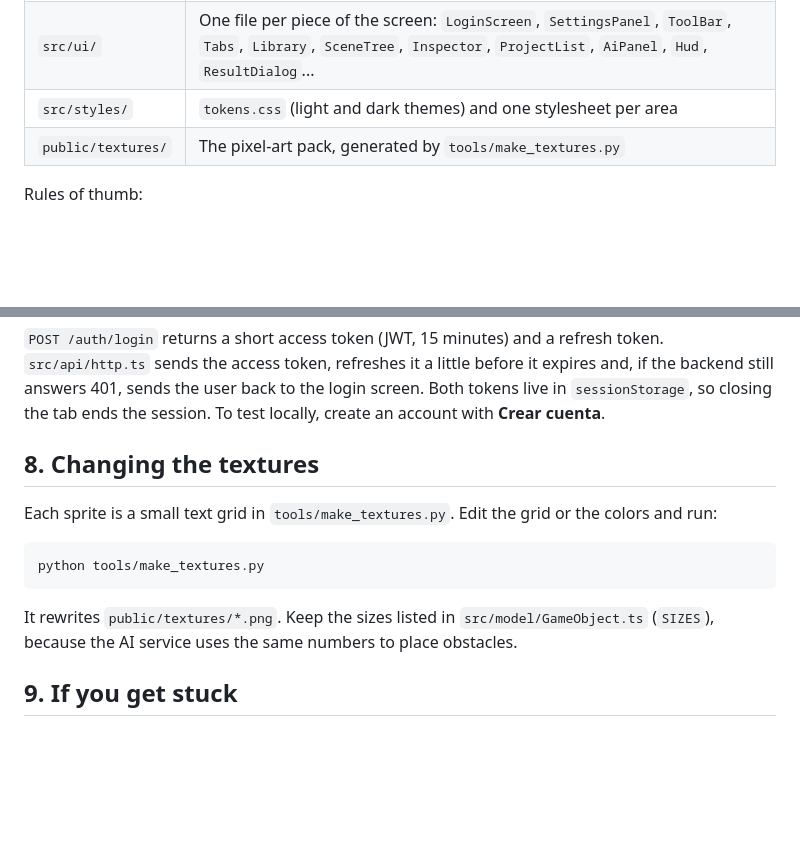
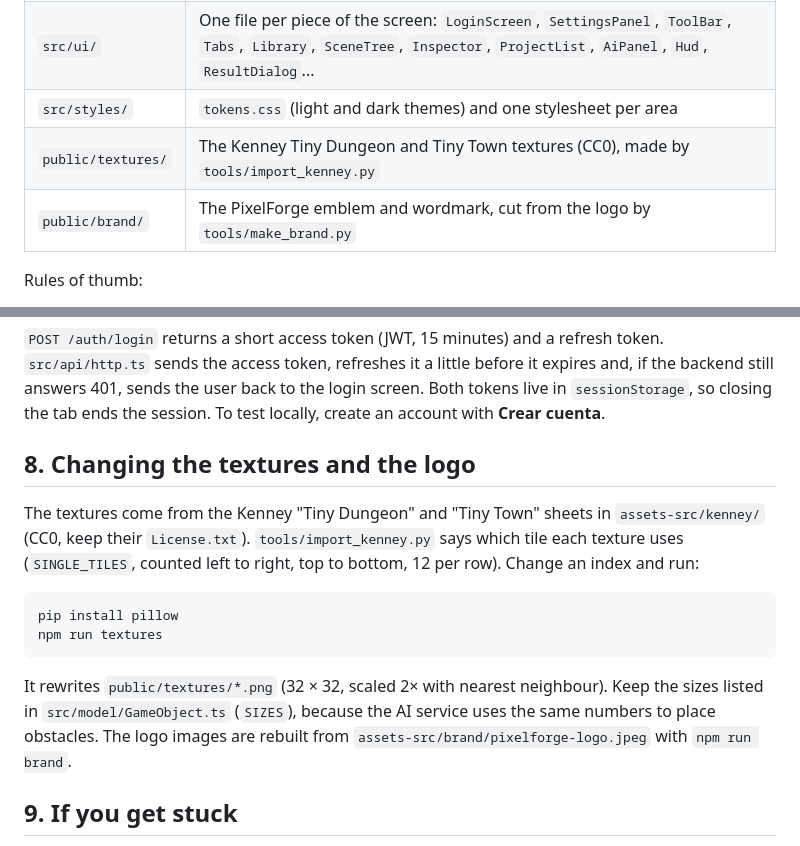
Before and after one commit to CHUCHOUCC/2D_Game_Engine_Frontend, a Markdown page: CONTRIBUTING.md, 2 parts joined by grey strips. Drawn GitHub-style; blank space fills up the shorter version.

Commit message:
Explain how to rebuild textures and logo images
Co-Authored-By: Claude Opus 5.5 <noreply@anthropic.com>

````diff
--- a/CONTRIBUTING.md
+++ b/CONTRIBUTING.md
@@ -86,7 +86,8 @@ Another member reviews it and merges it. Delete the branch afterwards.
 | `src/game/` | `EditorScene` (tools: select, hand, brush, erase), `PlayScene` (Arcade Physics, talking characters), `RunTracker` (rules of a run), `textures.ts`, `assets.ts` (texture paths, no Phaser), `GameHost` |
 | `src/ui/` | One file per piece of the screen: `LoginScreen`, `SettingsPanel`, `ToolBar`, `Tabs`, `Library`, `SceneTree`, `Inspector`, `ProjectList`, `AiPanel`, `Hud`, `ResultDialog`... |
 | `src/styles/` | `tokens.css` (light and dark themes) and one stylesheet per area |
-| `public/textures/` | The pixel-art pack, generated by `tools/make_textures.py` |
+| `public/textures/` | The Kenney Tiny Dungeon and Tiny Town textures (CC0), made by `tools/import_kenney.py` |
+| `public/brand/` | The PixelForge emblem and wordmark, cut from the logo by `tools/make_brand.py` |
 
 Rules of thumb:
 
@@ -101,16 +102,21 @@ sends the access token, refreshes it a little before it expires and, if the back
 401, sends the user back to the login screen. Both tokens live in `sessionStorage`, so closing the
 tab ends the session. To test locally, create an account with **Crear cuenta**.
 
-## 8. Changing the textures
+## 8. Changing the textures and the logo
 
-Each sprite is a small text grid in `tools/make_textures.py`. Edit the grid or the colors and run:
+The textures come from the Kenney "Tiny Dungeon" and "Tiny Town" sheets in `assets-src/kenney/`
+(CC0, keep their `License.txt`). `tools/import_kenney.py` says which tile each texture uses
+(`SINGLE_TILES`, counted left to right, top to bottom, 12 per row). Change an index and run:
 
 ```bash
-python tools/make_textures.py
+pip install pillow
+npm run textures
 ```
 
-It rewrites `public/textures/*.png`. Keep the sizes listed in `src/model/GameObject.ts` (`SIZES`),
-because the AI service uses the same numbers to place obstacles.
+It rewrites `public/textures/*.png` (32 × 32, scaled 2× with nearest neighbour). Keep the sizes listed
+in `src/model/GameObject.ts` (`SIZES`), because the AI service uses the same numbers to place
+obstacles. The logo images are rebuilt from `assets-src/brand/pixelforge-logo.jpeg` with
+`npm run brand`.
 
 ## 9. If you get stuck
 
````
